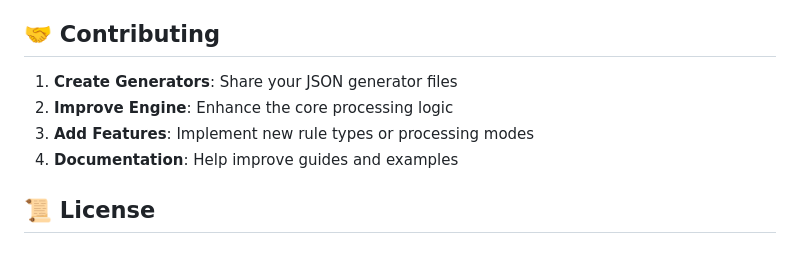
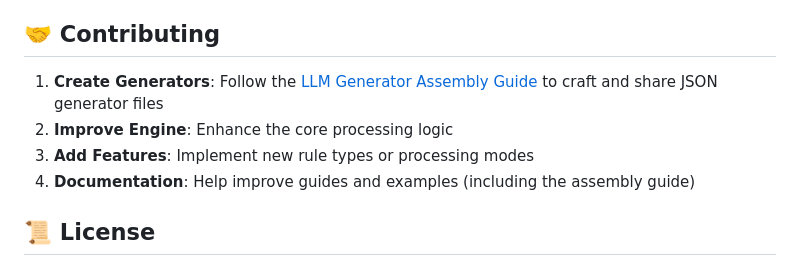
Before and after one commit to atxbrianbehm/randomizer-public, a Markdown page: README.md, the part around the change. GitHub-like rendering.

Commit message:
docs: add LLM Generator Assembly Guide and link from README

```diff
--- a/README.md
+++ b/README.md
@@ -337,10 +337,10 @@ Generates absurd moral panic headlines featuring:
 
 ## 🤝 Contributing
 
-1. **Create Generators**: Share your JSON generator files
+1. **Create Generators**: Follow the [LLM Generator Assembly Guide](docs/LLM_Generator_Assembly_Guide.md) to craft and share JSON generator files
 2. **Improve Engine**: Enhance the core processing logic
 3. **Add Features**: Implement new rule types or processing modes
-4. **Documentation**: Help improve guides and examples
+4. **Documentation**: Help improve guides and examples (including the assembly guide)
 
 ## 📜 License
 
```
Also changed, not shown: docs/LLM_Generator_Assembly_Guide.md (added, +184 -0 lines).
